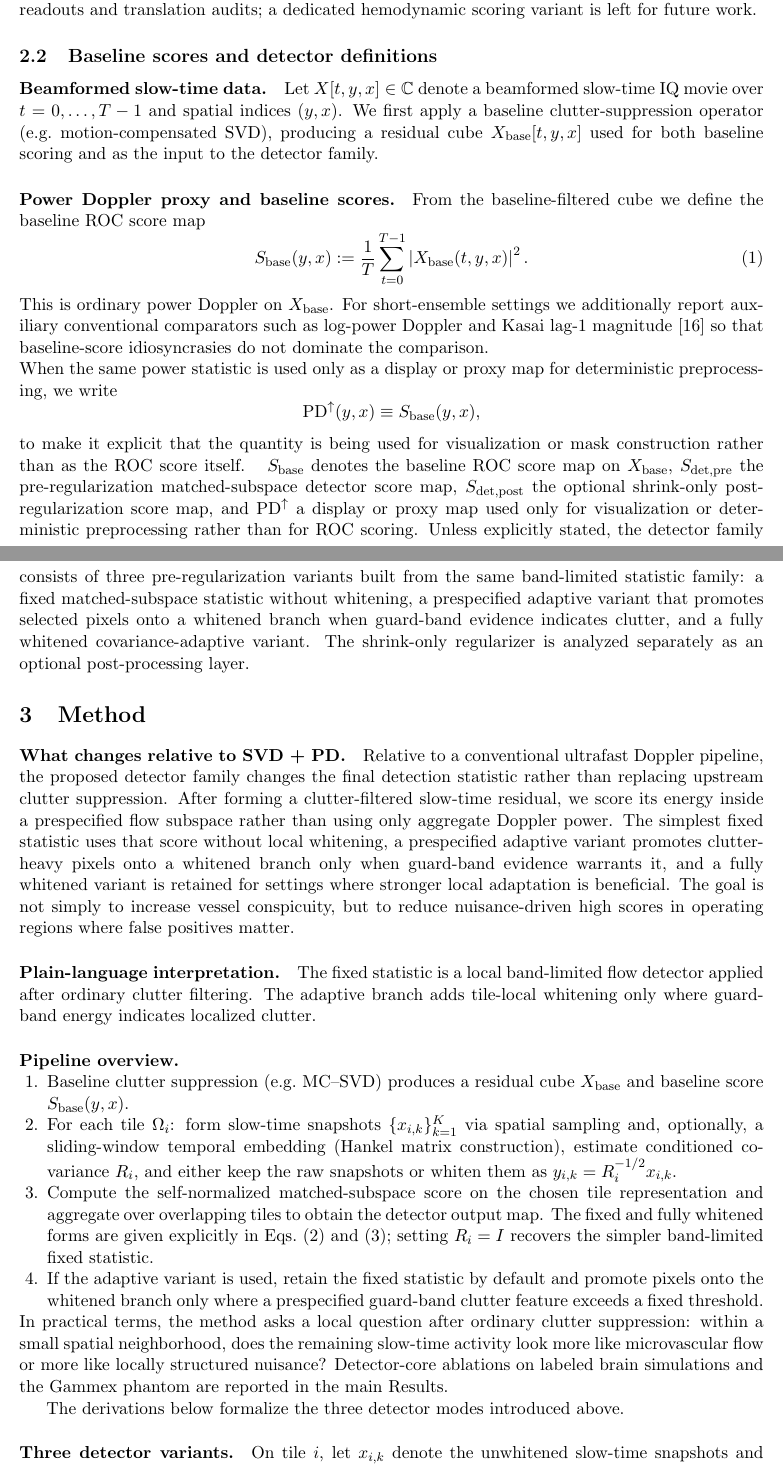
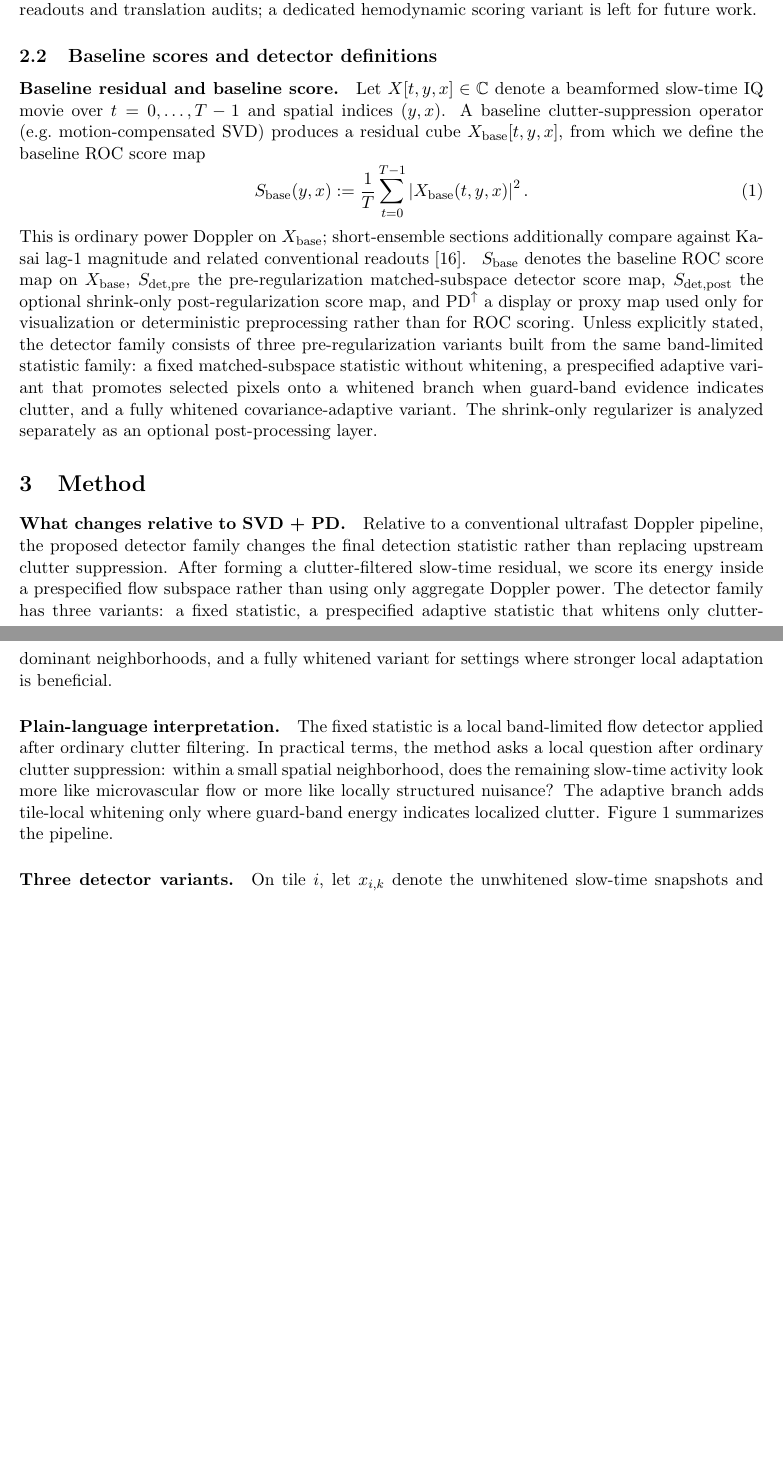
Before and after one commit to ArthurShune/fus-detectors, a LaTeX paper (paper/manuscript.tex): two parts of pages 4 and 5 of 59, joined at a grey line, cut so that both start at the same text, the shorter picture padded with empty space. Compiled offline with pdfLaTeX.

Commit message:
Compress background and method for preprint

```diff
--- a/paper/manuscript.tex
+++ b/paper/manuscript.tex
@@ -182,25 +182,16 @@ Spatiotemporal SVD, RPCA, HOSVD, and local adaptive clutter filtering are establ
 \fi
 
 \subsection{Baseline scores and detector definitions}
-\paragraph{Beamformed slow-time data.}
-Let $X[t,y,x]\in\mathbb{C}$ denote a beamformed slow-time IQ movie over $t=0,\dots,T-1$ and spatial indices $(y,x)$. We first apply a baseline clutter-suppression operator (e.g.\ motion-compensated SVD), producing a residual cube $X_{\mathrm{base}}[t,y,x]$ used for both baseline scoring and as the input to the detector family.
-
-\paragraph{Power Doppler proxy and baseline scores.}
-From the baseline-filtered cube we define the baseline ROC score map
+\paragraph{Baseline residual and baseline score.}
+Let $X[t,y,x]\in\mathbb{C}$ denote a beamformed slow-time IQ movie over $t=0,\dots,T-1$ and spatial indices $(y,x)$. A baseline clutter-suppression operator (e.g.\ motion-compensated SVD) produces a residual cube $X_{\mathrm{base}}[t,y,x]$, from which we define the baseline ROC score map
 \begin{equation}
   S_{\mathrm{base}}(y,x):=\frac{1}{T}\sum_{t=0}^{T-1}\left|X_{\mathrm{base}}(t,y,x)\right|^2.
   \label{eq:sbase}
 \end{equation}
-This is ordinary power Doppler on $X_{\mathrm{base}}$. For short-ensemble settings we additionally report auxiliary conventional comparators such as log-power Doppler and Kasai lag-1 magnitude \cite{KasaiAutocorrelation1985} so that baseline-score idiosyncrasies do not dominate the comparison.
-
-\noindent When the same power statistic is used only as a display or proxy map for deterministic preprocessing, we write
-\[
-  \mathrm{PD}^{\uparrow}(y,x)\equiv S_{\mathrm{base}}(y,x),
-\]
-to make it explicit that the quantity is being used for visualization or mask construction rather than as the ROC score itself.
+This is ordinary power Doppler on $X_{\mathrm{base}}$; short-ensemble sections additionally compare against Kasai lag-1 magnitude and related conventional readouts \cite{KasaiAutocorrelation1985}.
 \addtocounter{table}{1}
 \ifPAPERONLY
-$S_{\mathrm{base}}$ denotes the baseline ROC score map on $X_{\mathrm{base}}$, $S_{\mathrm{det}}$ the matched-subspace detector score map, and $\mathrm{PD}^{\uparrow}$ a display or proxy map used only for visualization or deterministic preprocessing rather than for ROC scoring. Unless explicitly stated, the detector family consists of three variants built from the same band-limited statistic family: a fixed matched-subspace statistic without whitening, a prespecified adaptive variant that promotes selected pixels onto a whitened branch when guard-band evidence indicates clutter, and a fully whitened covariance-adaptive variant.
+$S_{\mathrm{base}}$ denotes the baseline ROC score map on $X_{\mathrm{base}}$, and $S_{\mathrm{det}}$ the matched-subspace detector score map. Unless otherwise stated, the detector family consists of a fixed statistic, a prespecified adaptive statistic, and a fully whitened covariance-adaptive variant.
 \else
 $S_{\mathrm{base}}$ denotes the baseline ROC score map on $X_{\mathrm{base}}$, $S_{\mathrm{det,pre}}$ the pre-regularization matched-subspace detector score map, $S_{\mathrm{det,post}}$ the optional shrink-only post-regularization score map, and $\mathrm{PD}^{\uparrow}$ a display or proxy map used only for visualization or deterministic preprocessing rather than for ROC scoring. Unless explicitly stated, the detector family consists of three pre-regularization variants built from the same band-limited statistic family: a fixed matched-subspace statistic without whitening, a prespecified adaptive variant that promotes selected pixels onto a whitened branch when guard-band evidence indicates clutter, and a fully whitened covariance-adaptive variant. The shrink-only regularizer is analyzed separately as an optional post-processing layer.
 \fi
@@ -211,19 +202,10 @@ $S_{\mathrm{base}}$ denotes the baseline ROC score map on $X_{\mathrm{base}}$, $
 \label{sec:ka-contract-v2} % Backward-compatible label used throughout.
 
 \paragraph{What changes relative to SVD + PD.}
-Relative to a conventional ultrafast Doppler pipeline, the proposed detector family changes the final detection statistic rather than replacing upstream clutter suppression. After forming a clutter-filtered slow-time residual, we score its energy inside a prespecified flow subspace rather than using only aggregate Doppler power. The simplest fixed statistic uses that score without local whitening, a prespecified adaptive variant promotes clutter-heavy pixels onto a whitened branch only when guard-band evidence warrants it, and a fully whitened variant is retained for settings where stronger local adaptation is beneficial. The goal is not simply to increase vessel conspicuity, but to reduce nuisance-driven high scores in operating regions where false positives matter.
+Relative to a conventional ultrafast Doppler pipeline, the proposed detector family changes the final detection statistic rather than replacing upstream clutter suppression. After forming a clutter-filtered slow-time residual, we score its energy inside a prespecified flow subspace rather than using only aggregate Doppler power. The detector family has three variants: a fixed statistic, a prespecified adaptive statistic that whitens only clutter-dominant neighborhoods, and a fully whitened variant for settings where stronger local adaptation is beneficial.
 
 \paragraph{Plain-language interpretation.}
-The fixed statistic is a local band-limited flow detector applied after ordinary clutter filtering. The adaptive branch adds tile-local whitening only where guard-band energy indicates localized clutter.
-
-\paragraph{Pipeline overview.}
-\begin{enumerate}[nosep,leftmargin=1.6em,label=\arabic*.]
-  \item Baseline clutter suppression (e.g.\ MC--SVD) produces a residual cube $X_{\mathrm{base}}$ and baseline score $S_{\mathrm{base}}(y,x)$.
-  \item \ifPAPERONLY For each tile $\Omega_i$, form the local slow-time support used by the chosen detection statistic; when whitening is active, apply the fixed setting-specific local covariance transform $y_{i,k}=R_i^{-1/2}x_{i,k}$. \else For each tile $\Omega_i$: form slow-time snapshots $\{x_{i,k}\}_{k=1}^K$ via spatial sampling and, optionally, a sliding-window temporal embedding (Hankel matrix construction), estimate conditioned covariance $R_i$, and either keep the raw snapshots or whiten them as $y_{i,k}=R_i^{-1/2}x_{i,k}$. \fi
-  \item Compute the self-normalized matched-subspace score on the chosen tile representation and aggregate over overlapping tiles to obtain the detector output map. The fixed and fully whitened forms are given explicitly in Eqs.~\eqref{eq:s0} and \eqref{eq:sw}; setting $R_i=I$ recovers the simpler band-limited fixed statistic.
-  \item If the adaptive variant is used, retain the fixed statistic by default and promote pixels onto the whitened branch only where a prespecified guard-band clutter feature exceeds a fixed threshold.
-\end{enumerate}
-\noindent In practical terms, the method asks a local question after ordinary clutter suppression: within a small spatial neighborhood, does the remaining slow-time activity look more like microvascular flow or more like locally structured nuisance? Detector-core ablations on labeled brain simulations and the Gammex phantom are reported in the main Results.
+The fixed statistic is a local band-limited flow detector applied after ordinary clutter filtering. In practical terms, the method asks a local question after ordinary clutter suppression: within a small spatial neighborhood, does the remaining slow-time activity look more like microvascular flow or more like locally structured nuisance? The adaptive branch adds tile-local whitening only where guard-band energy indicates localized clutter. Figure~\ref{fig:stap_pipeline} summarizes the pipeline.
 
 \begin{figure}[t]
 \centering
@@ -242,8 +224,6 @@ The fixed statistic is a local band-limited flow detector applied after ordinary
 \label{fig:stap_pipeline}
 \end{figure}
 
-The derivations below formalize the three detector modes introduced above.
-
 \paragraph{Three detector variants.}
 On tile $i$, let $x_{i,k}$ denote the unwhitened slow-time snapshots and $y_{i,k}=R_i^{-1/2}x_{i,k}$ the whitened snapshots when whitening is active. The fixed detector is
 \begin{equation}
```
Also changed, not shown: paper/preprint.pdf, paper/manuscript.tex (22 more changed lines), 1 other file.
